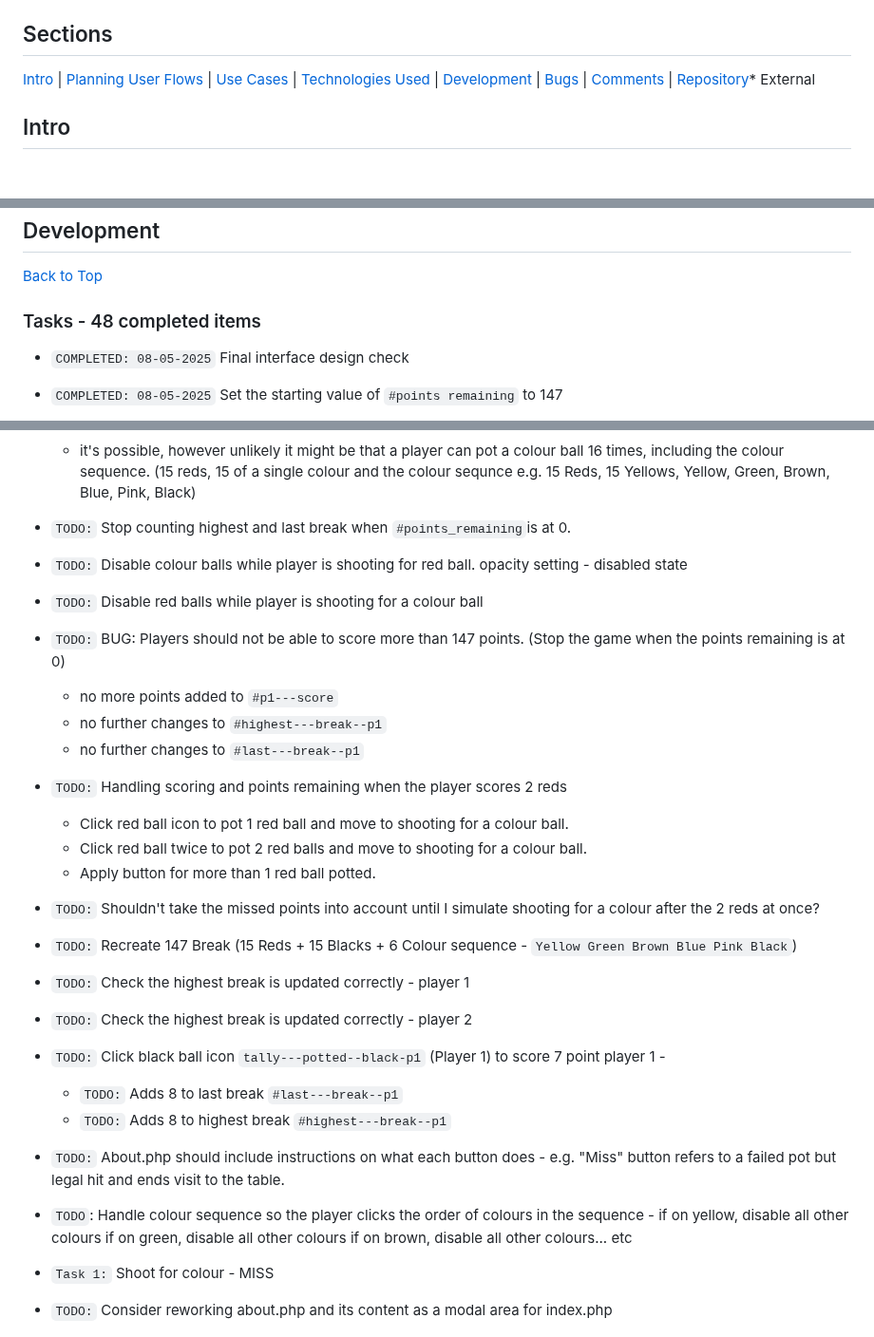
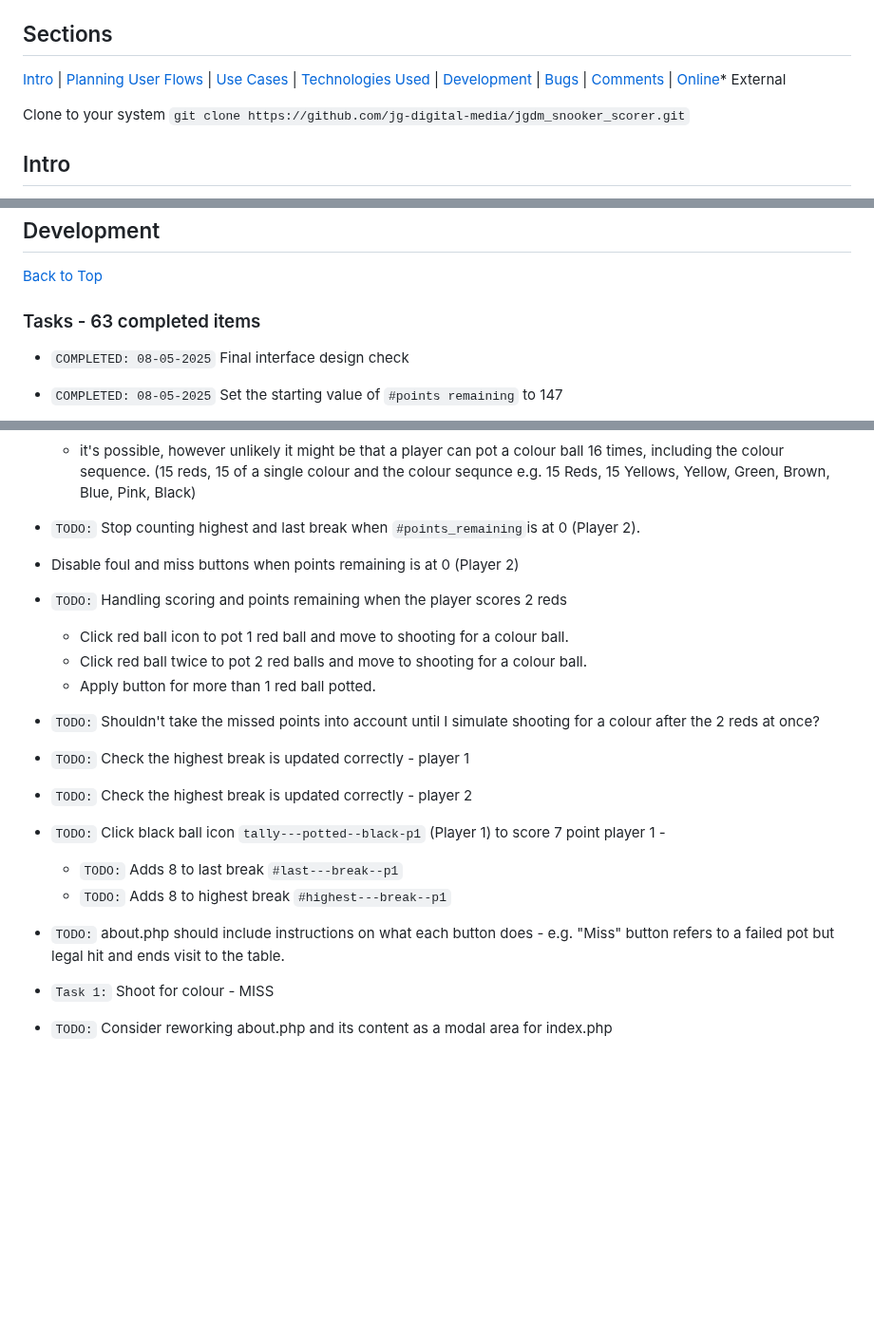
Before and after one commit to jg-digital-media/jgdm_snooker_scorer, a Markdown page: readme.md, 3 parts joined by grey strips. Shown at 95% size. Drawn GitHub-style; blank space fills up the shorter version.

Commit message:
update task list

```diff
--- a/readme.md
+++ b/readme.md
@@ -5,7 +5,9 @@
 ## Sections
 
 [Intro](#intro
-) | [Planning User Flows](#planning-user-flows) | [Use Cases](#use-cases) | [Technologies Used](#technologies-used) | [Development](#development) | [Bugs](#identified-bugs) | [Comments](#comments) | [Repository](https://github.com/jg-digital-media/jgdm_snooker_scorer)* External
+) | [Planning User Flows](#planning-user-flows) | [Use Cases](#use-cases) | [Technologies Used](#technologies-used) | [Development](#development) | [Bugs](#identified-bugs) | [Comments](#comments) | [Online](https://projects.jonniegrieve.co.uk/snooker_scorer)* External
+
+Clone to your system `git clone https://github.com/jg-digital-media/jgdm_snooker_scorer.git`
 
 ## Intro
 
@@ -603,7 +605,7 @@ This application is built using the following technologies:
 ## Development
 [Back to Top](#sections)
 
-### Tasks - 48 completed items
+### Tasks - 63 completed items
 
 + `COMPLETED: 08-05-2025` Final interface design check
 
@@ -693,16 +715,10 @@ This application is built using the following technologies:
 + `TODO:` Track number of times Black ball has been potted `#pot---red--black` (no more than 16)
     + it's possible, however unlikely it might be that a player can pot a colour ball 16 times, including the colour sequence. (15 reds, 15 of a single colour and the colour sequnce e.g. 15 Reds, 15 Yellows, Yellow, Green, Brown, Blue, Pink, Black)
 
-+ `TODO:` Stop counting highest and last break when `#points_remaining`is at 0.
++ `TODO:` Stop counting highest and last break when `#points_remaining`is at 0 (Player 2).
 
-+ `TODO:` Disable colour balls while player is shooting for red ball. opacity setting - disabled state
++ Disable foul and miss buttons when points remaining is at 0 (Player 2)
 
-+ `TODO:` Disable red balls while player is shooting for a colour ball
-
-+ `TODO:` BUG: Players should not be able to score more than 147 points. (Stop the game when the points remaining is at 0)
-  + no more points added to `#p1---score`
-  + no further changes to `#highest---break--p1`
-  + no further changes to `#last---break--p1`
 
 + `TODO:` Handling scoring and points remaining when the player scores 2 reds
   + Click red ball icon to pot 1 red ball and move to shooting for a colour ball.
@@ -710,8 +726,6 @@ This application is built using the following technologies:
   + Apply button for more than 1 red ball potted.
 
 + `TODO:` Shouldn't take the missed points into account until I simulate shooting for a colour after the 2 reds at once?
-
-+ `TODO:` Recreate 147 Break (15 Reds + 15 Blacks + 6 Colour sequence - `Yellow Green Brown Blue Pink Black`)
 
 * `TODO:` Check the highest break is updated correctly - player 1
 
@@ -721,12 +735,8 @@ This application is built using the following technologies:
     + `TODO:` Adds 8 to last break `#last---break--p1`
     + `TODO:` Adds 8 to highest break `#highest---break--p1`
 
-+ `TODO:` About.php should include instructions on what each button does - e.g. "Miss" button refers to a failed pot but legal hit and ends visit to the table.
++ `TODO:` about.php should include instructions on what each button does - e.g. "Miss" button refers to a failed pot but legal hit and ends visit to the table.
 
-+ `TODO`: Handle colour sequence so the player clicks the order of colours in the sequence -
-    if on yellow, disable all other colours
-    if on green, disable all other colours
-    if on brown, disable all other colours... etc
 
 + `Task 1:` Shoot for colour - MISS
 
```
Also changed, not shown: other parts of readme.md (+31 -11 lines).
